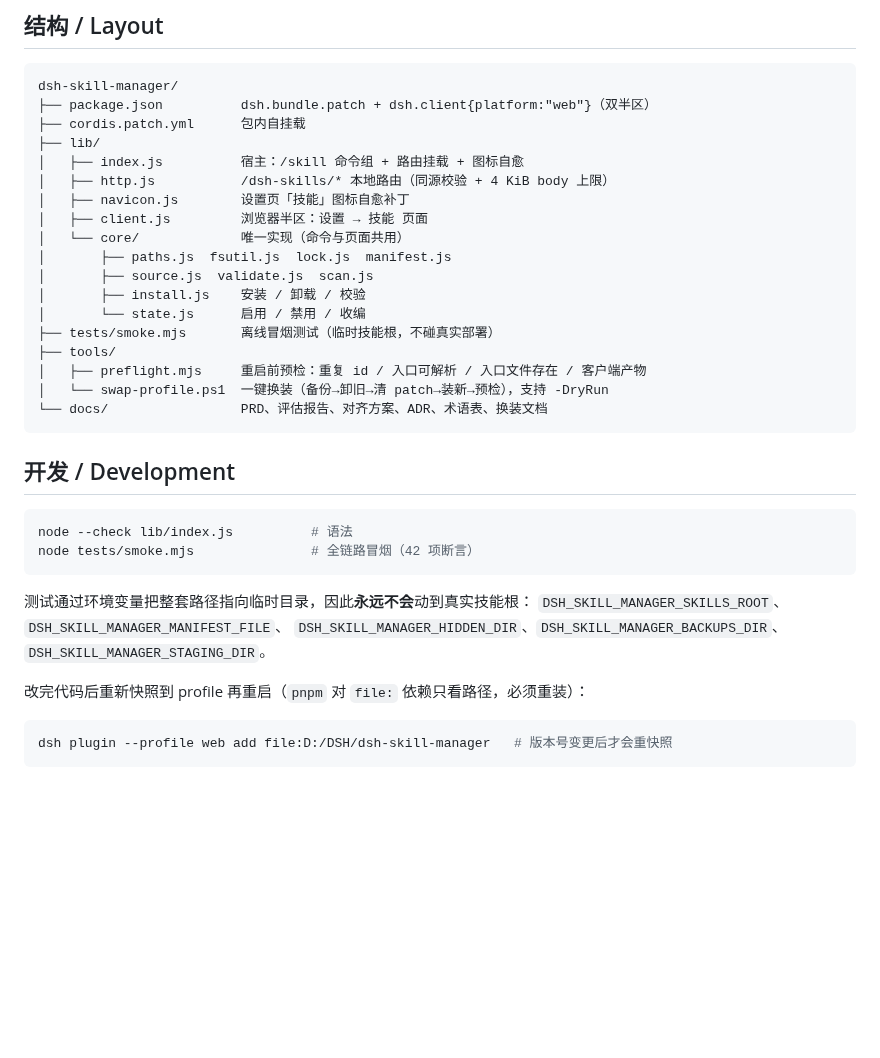
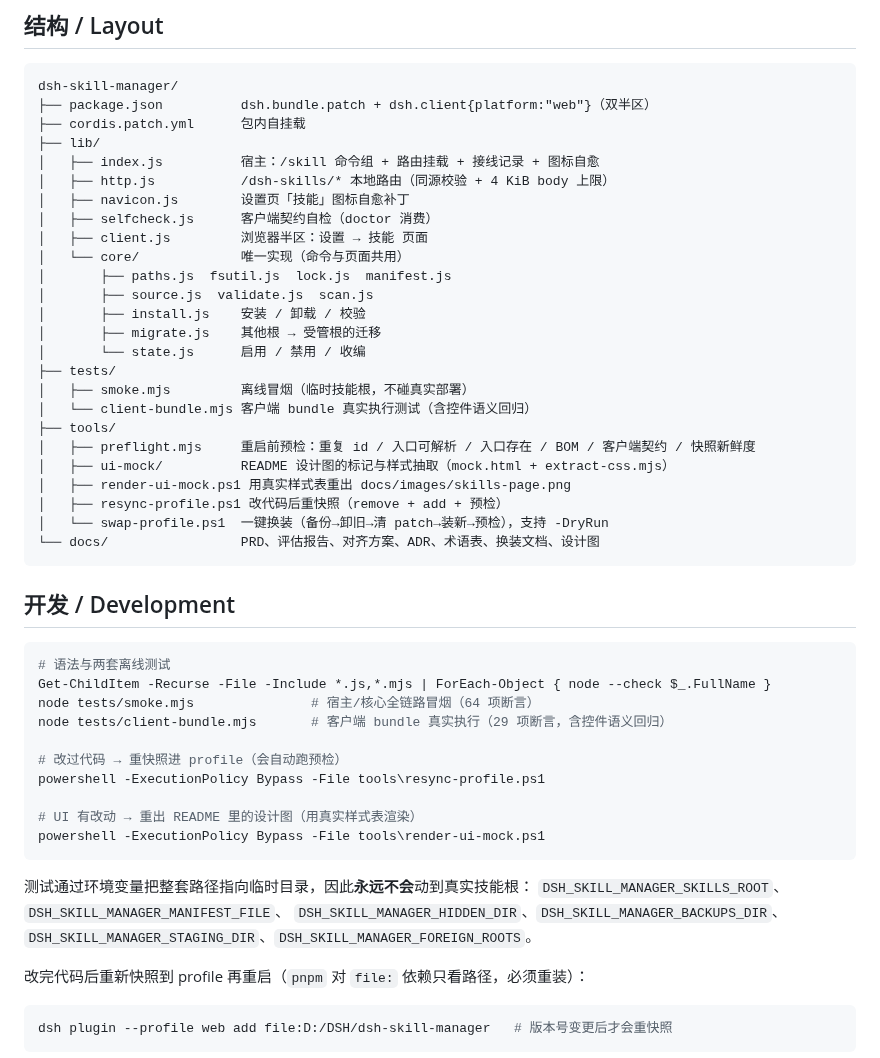
Before and after one commit to seabiscuit29/dsh-skill-manager, a Markdown page: README.md, the part around one of its changes. Rendered like a GitHub page; blank space fills up the shorter version.

````diff
--- a/README.md
+++ b/README.md
@@ -72,33 +127,48 @@ dsh-skill-manager/
 ├── package.json          dsh.bundle.patch + dsh.client{platform:"web"}（双半区）
 ├── cordis.patch.yml      包内自挂载
 ├── lib/
-│   ├── index.js          宿主：/skill 命令组 + 路由挂载 + 图标自愈
+│   ├── index.js          宿主：/skill 命令组 + 路由挂载 + 接线记录 + 图标自愈
 │   ├── http.js           /dsh-skills/* 本地路由（同源校验 + 4 KiB body 上限）
 │   ├── navicon.js        设置页「技能」图标自愈补丁
+│   ├── selfcheck.js      客户端契约自检（doctor 消费）
 │   ├── client.js         浏览器半区：设置 → 技能 页面
 │   └── core/             唯一实现（命令与页面共用）
 │       ├── paths.js  fsutil.js  lock.js  manifest.js
 │       ├── source.js  validate.js  scan.js
 │       ├── install.js    安装 / 卸载 / 校验
+│       ├── migrate.js    其他根 → 受管根的迁移
 │       └── state.js      启用 / 禁用 / 收编
-├── tests/smoke.mjs       离线冒烟测试（临时技能根，不碰真实部署）
+├── tests/
+│   ├── smoke.mjs         离线冒烟（临时技能根，不碰真实部署）
+│   └── client-bundle.mjs 客户端 bundle 真实执行测试（含控件语义回归）
 ├── tools/
-│   ├── preflight.mjs     重启前预检：重复 id / 入口可解析 / 入口文件存在 / 客户端产物
+│   ├── preflight.mjs     重启前预检：重复 id / 入口可解析 / 入口存在 / BOM / 客户端契约 / 快照新鲜度
+│   ├── ui-mock/          README 设计图的标记与样式抽取（mock.html + extract-css.mjs）
+│   ├── render-ui-mock.ps1 用真实样式表重出 docs/images/skills-page.png
+│   ├── resync-profile.ps1 改代码后重快照（remove + add + 预检）
 │   └── swap-profile.ps1  一键换装（备份→卸旧→清 patch→装新→预检），支持 -DryRun
-└── docs/                 PRD、评估报告、对齐方案、ADR、术语表、换装文档
+└── docs/                 PRD、评估报告、对齐方案、ADR、术语表、换装文档、设计图
 ```
 
 ## 开发 / Development
 
 ```powershell
-node --check lib/index.js          # 语法
-node tests/smoke.mjs               # 全链路冒烟（42 项断言）
+# 语法与两套离线测试
+Get-ChildItem -Recurse -File -Include *.js,*.mjs | ForEach-Object { node --check $_.FullName }
+node tests/smoke.mjs               # 宿主/核心全链路冒烟（64 项断言）
+node tests/client-bundle.mjs       # 客户端 bundle 真实执行（29 项断言，含控件语义回归）
+
+# 改过代码 → 重快照进 profile（会自动跑预检）
+powershell -ExecutionPolicy Bypass -File tools\resync-profile.ps1
+
+# UI 有改动 → 重出 README 里的设计图（用真实样式表渲染）
+powershell -ExecutionPolicy Bypass -File tools\render-ui-mock.ps1
 ```
 
 测试通过环境变量把整套路径指向临时目录，因此**永远不会**动到真实技能根：
 `DSH_SKILL_MANAGER_SKILLS_ROOT`、`DSH_SKILL_MANAGER_MANIFEST_FILE`、
 `DSH_SKILL_MANAGER_HIDDEN_DIR`、`DSH_SKILL_MANAGER_BACKUPS_DIR`、
-`DSH_SKILL_MANAGER_STAGING_DIR`。
+`DSH_SKILL_MANAGER_STAGING_DIR`、`DSH_SKILL_MANAGER_FOREIGN_ROOTS`。
 
 改完代码后重新快照到 profile 再重启（`pnpm` 对 `file:` 依赖只看路径，必须重装）：
 
````
Also changed, not shown: other parts of README.md (+55 -0 lines), docs/PRD.md (+6 -0 lines), docs/images/skills-page.png (added), 4 other files.
